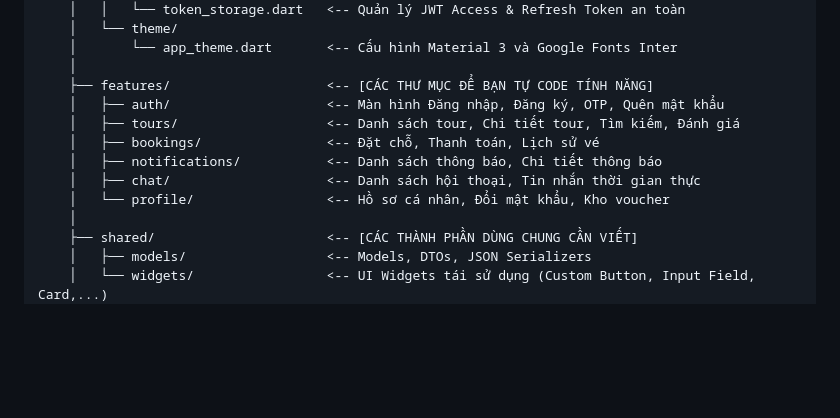
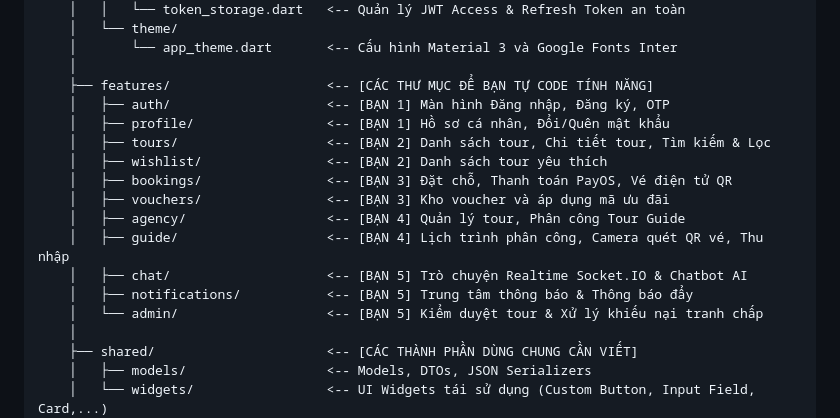
Before and after one commit to VuaCoder/Tripin, a Markdown page: mobile/README.md, the part around the change. Drawn GitHub-style; blank space fills up the shorter version.

Commit message:
docs(mobile): update feature directory mapping for 5 members in README

```diff
--- a/mobile/README.md
+++ b/mobile/README.md
@@ -32,12 +32,17 @@ mobile/
     │       └── app_theme.dart       <-- Cấu hình Material 3 và Google Fonts Inter
     │
     ├── features/                    <-- [CÁC THƯ MỤC ĐỂ BẠN TỰ CODE TÍNH NĂNG]
-    │   ├── auth/                    <-- Màn hình Đăng nhập, Đăng ký, OTP, Quên mật khẩu
-    │   ├── tours/                   <-- Danh sách tour, Chi tiết tour, Tìm kiếm, Đánh giá
-    │   ├── bookings/                <-- Đặt chỗ, Thanh toán, Lịch sử vé
-    │   ├── notifications/           <-- Danh sách thông báo, Chi tiết thông báo
-    │   ├── chat/                    <-- Danh sách hội thoại, Tin nhắn thời gian thực
-    │   └── profile/                 <-- Hồ sơ cá nhân, Đổi mật khẩu, Kho voucher
+    │   ├── auth/                    <-- [BẠN 1] Màn hình Đăng nhập, Đăng ký, OTP
+    │   ├── profile/                 <-- [BẠN 1] Hồ sơ cá nhân, Đổi/Quên mật khẩu
+    │   ├── tours/                   <-- [BẠN 2] Danh sách tour, Chi tiết tour, Tìm kiếm & Lọc
+    │   ├── wishlist/                <-- [BẠN 2] Danh sách tour yêu thích
+    │   ├── bookings/                <-- [BẠN 3] Đặt chỗ, Thanh toán PayOS, Vé điện tử QR
+    │   ├── vouchers/                <-- [BẠN 3] Kho voucher và áp dụng mã ưu đãi
+    │   ├── agency/                  <-- [BẠN 4] Quản lý tour, Phân công Tour Guide
+    │   ├── guide/                   <-- [BẠN 4] Lịch trình phân công, Camera quét QR vé, Thu nhập
+    │   ├── chat/                    <-- [BẠN 5] Trò chuyện Realtime Socket.IO & Chatbot AI
+    │   ├── notifications/           <-- [BẠN 5] Trung tâm thông báo & Thông báo đẩy
+    │   └── admin/                   <-- [BẠN 5] Kiểm duyệt tour & Xử lý khiếu nại tranh chấp
     │
     ├── shared/                      <-- [CÁC THÀNH PHẦN DÙNG CHUNG CẦN VIẾT]
     │   ├── models/                  <-- Models, DTOs, JSON Serializers
```
